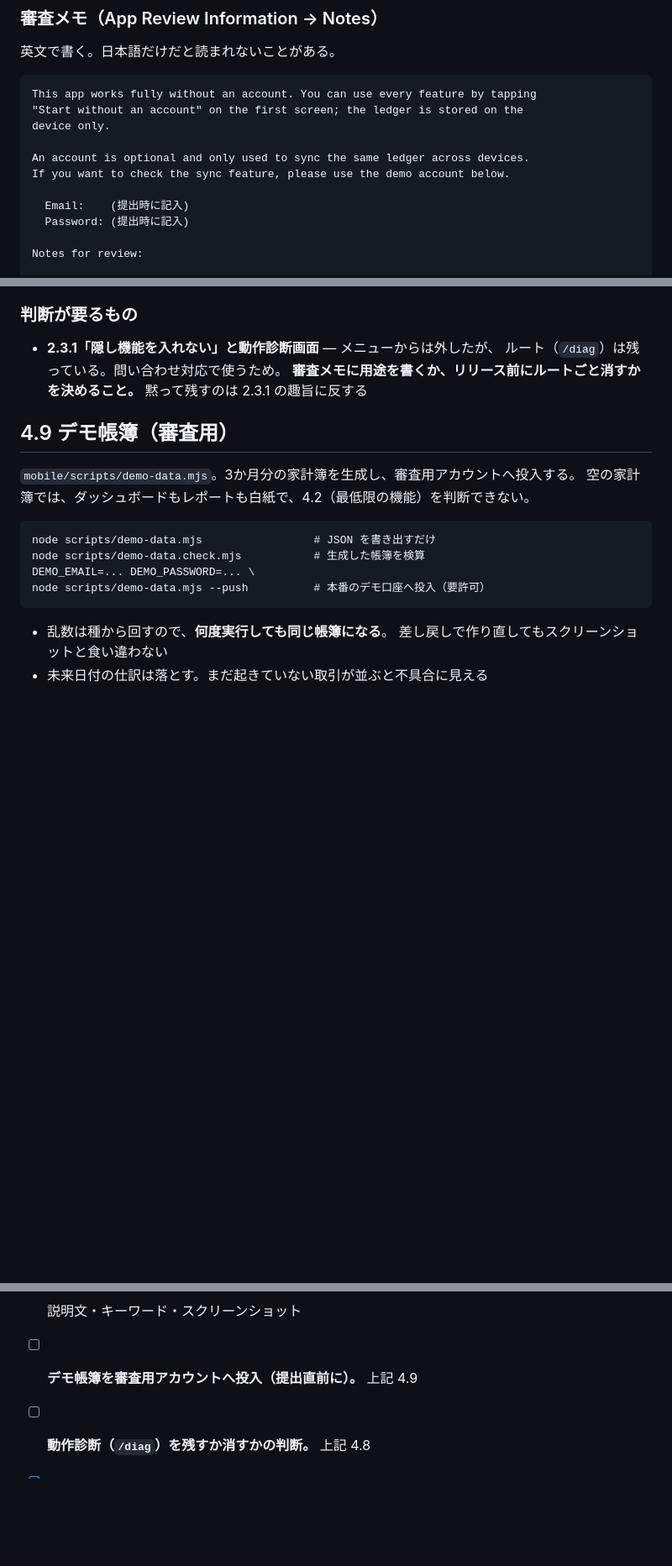
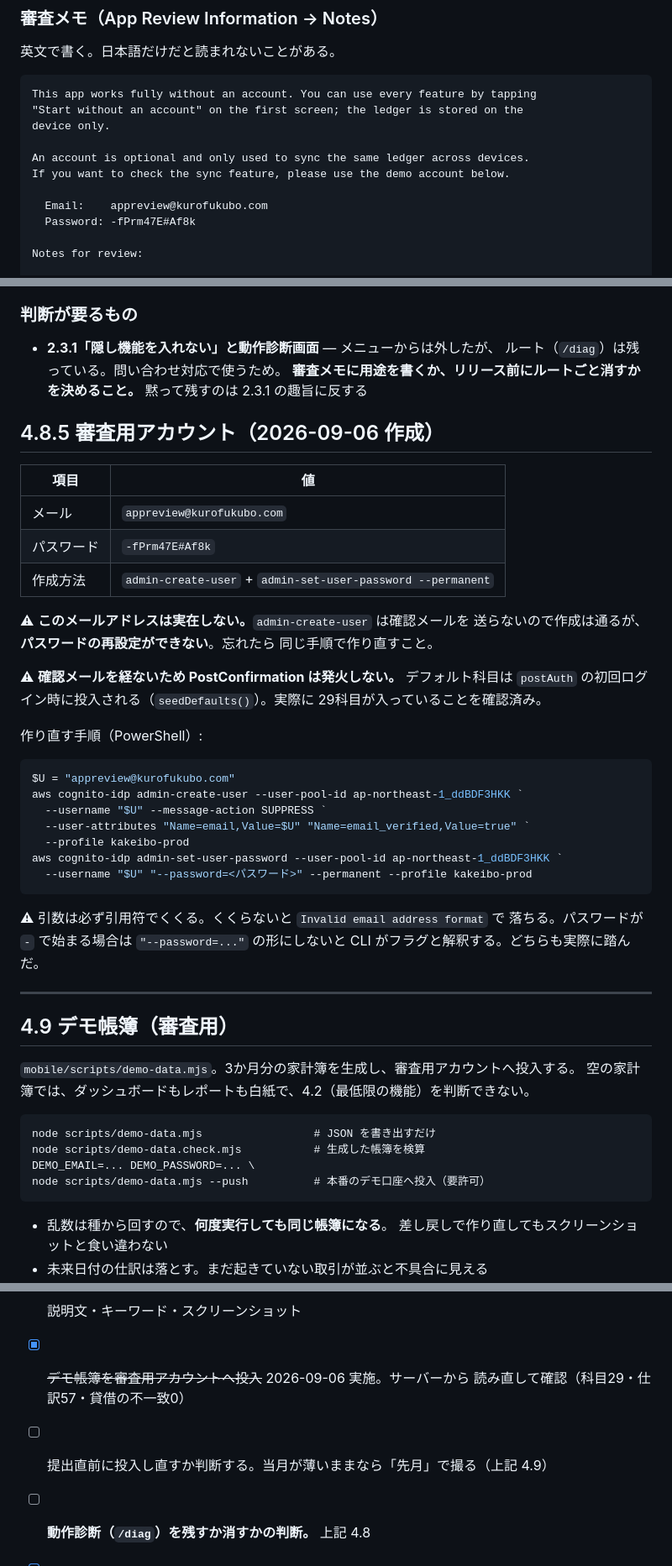
Before and after one commit to kou2852/kakiebo, a Markdown page: docs/appstore/SUBMISSION.md, 3 parts joined by grey strips. Shown at 84% size. Rendered like a GitHub page; blank space fills up the shorter version.

Commit message:
docs(appstore): 審査用アカウントを作成し、デモ帳簿を投入した
appreview@kurofukubo.com を admin-create-user で作成。確認メールを
受け取れないので、この経路にした。実在しないアドレスなのでパスワードの
再設定はできない。忘れたら作り直す。

PostConfirmation は発火しないが、デフォルト科目は postAuth の初回
ログイン時に seedDefaults() で入る。29科目が入っていることを確認した。

デモ帳簿を投入し、サーバーから読み直して確認した。科目29・仕訳57・
タグ3・口座3・予算5・プリセット3・定期取引2・ルール4、貸借の不一致0。

作り直す手順と、実際に踏んだ2つの落とし穴（引数を引用符でくくらないと
Invalid email address format で落ちる、パスワードが - で始まると CLI が
フラグと解釈する）も残した。

Co-Authored-By: Claude Opus 5 <noreply@anthropic.com>
Claude-Session: https://claude.ai/code/session_01KGzQxG7QB5p8CK713xKc9i

````diff
--- a/docs/appstore/SUBMISSION.md
+++ b/docs/appstore/SUBMISSION.md
@@ -263,8 +263,8 @@ device only.
 An account is optional and only used to sync the same ledger across devices.
 If you want to check the sync feature, please use the demo account below.
 
-  Email:    (提出時に記入)
-  Password: (提出時に記入)
+  Email:    appreview@kurofukubo.com
+  Password: -fPrm47E#Af8k
 
 Notes for review:
 
@@ -446,6 +446,40 @@ App Review Guidelines を読み直して突き合わせた結果。
   **審査メモに用途を書くか、リリース前にルートごと消すかを決めること。**
   黙って残すのは 2.3.1 の趣旨に反する
 
+## 4.8.5 審査用アカウント（2026-09-06 作成）
+
+| 項目 | 値 |
+|---|---|
+| メール | `appreview@kurofukubo.com` |
+| パスワード | `-fPrm47E#Af8k` |
+| 作成方法 | `admin-create-user` + `admin-set-user-password --permanent` |
+
+⚠ **このメールアドレスは実在しない。**`admin-create-user` は確認メールを
+送らないので作成は通るが、**パスワードの再設定ができない**。忘れたら
+同じ手順で作り直すこと。
+
+⚠ **確認メールを経ないため PostConfirmation は発火しない。** デフォルト科目は
+`postAuth` の初回ログイン時に投入される（`seedDefaults()`）。実際に
+29科目が入っていることを確認済み。
+
+作り直す手順（PowerShell）:
+
+```powershell
+$U = "appreview@kurofukubo.com"
+aws cognito-idp admin-create-user --user-pool-id ap-northeast-1_ddBDF3HKK `
+  --username "$U" --message-action SUPPRESS `
+  --user-attributes "Name=email,Value=$U" "Name=email_verified,Value=true" `
+  --profile kakeibo-prod
+aws cognito-idp admin-set-user-password --user-pool-id ap-northeast-1_ddBDF3HKK `
+  --username "$U" "--password=<パスワード>" --permanent --profile kakeibo-prod
+```
+
+⚠ 引数は必ず引用符でくくる。くくらないと `Invalid email address format` で
+落ちる。パスワードが `-` で始まる場合は `"--password=..."` の形にしないと
+CLI がフラグと解釈する。どちらも実際に踏んだ。
+
+---
+
 ## 4.9 デモ帳簿（審査用）
 
 `mobile/scripts/demo-data.mjs`。3か月分の家計簿を生成し、審査用アカウントへ投入する。
@@ -502,7 +536,9 @@ node scripts/demo-data.mjs --push          # 本番のデモ口座へ投入（
 - [x] ~~アプリ内のアカウント削除~~ 2026-09-02 実装（上記 4.6）
 - [x] ~~輸出コンプライアンスの判断~~ 2026-09-04 に `false` で確定（上記 2 章）
 - [ ] 説明文・キーワード・スクリーンショット
-- [ ] **デモ帳簿を審査用アカウントへ投入（提出直前に）。** 上記 4.9
+- [x] ~~デモ帳簿を審査用アカウントへ投入~~ 2026-09-06 実施。サーバーから
+      読み直して確認（科目29・仕訳57・貸借の不一致0）
+- [ ] 提出直前に投入し直すか判断する。当月が薄いままなら「先月」で撮る（上記 4.9）
 - [ ] **動作診断（`/diag`）を残すか消すかの判断。** 上記 4.8
 - [x] ~~`lp/privacy.html` の更新分をデプロイ~~ 2026-09-05 実施。
       本番とローカルの一致、「8. iOS アプリについて」「9. アプリ内の広告配信について」を確認
````
Also changed, not shown: other parts of docs/appstore/SUBMISSION.md (+1 -1 lines).
